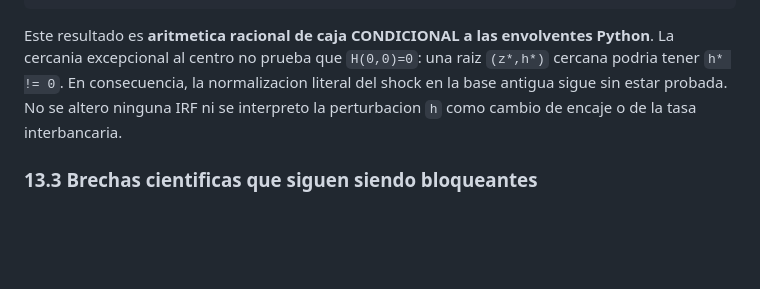
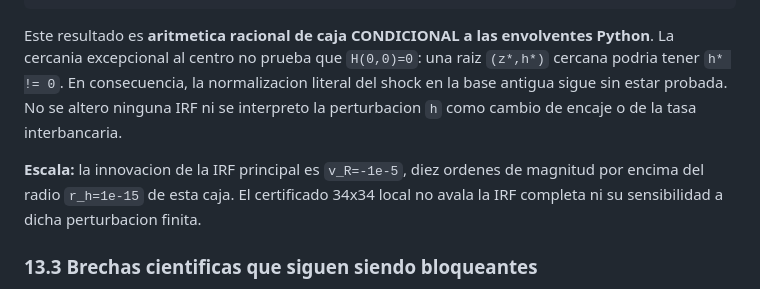
Before and after one commit to alejandroventuraventurameza-tech/ai-project, a Markdown page: docs/PUENTE_REDUCIDO_EQUILIBRIO.md, the part around the change. Rendered like a GitHub page; blank space fills up the shorter version.

Commit message:
docs(research): separate tiny 34x34 theorem neighborhood from finite IRF shock scale

```diff
--- a/docs/PUENTE_REDUCIDO_EQUILIBRIO.md
+++ b/docs/PUENTE_REDUCIDO_EQUILIBRIO.md
@@ -598,6 +598,11 @@ en la base antigua sigue sin estar probada. No se altero ninguna IRF
 ni se interpreto la perturbacion `h` como cambio de encaje o de la
 tasa interbancaria.
 
+**Escala:** la innovacion de la IRF principal es `v_R=-1e-5`, diez
+ordenes de magnitud por encima del radio `r_h=1e-15` de esta
+caja. El certificado 34x34 local no avala la IRF completa ni
+su sensibilidad a dicha perturbacion finita.
+
 ### 13.3 Brechas cientificas que siguen siendo bloqueantes
 
 1. Certificar **fila a fila**, bajo definiciones Lean y no solo
```
